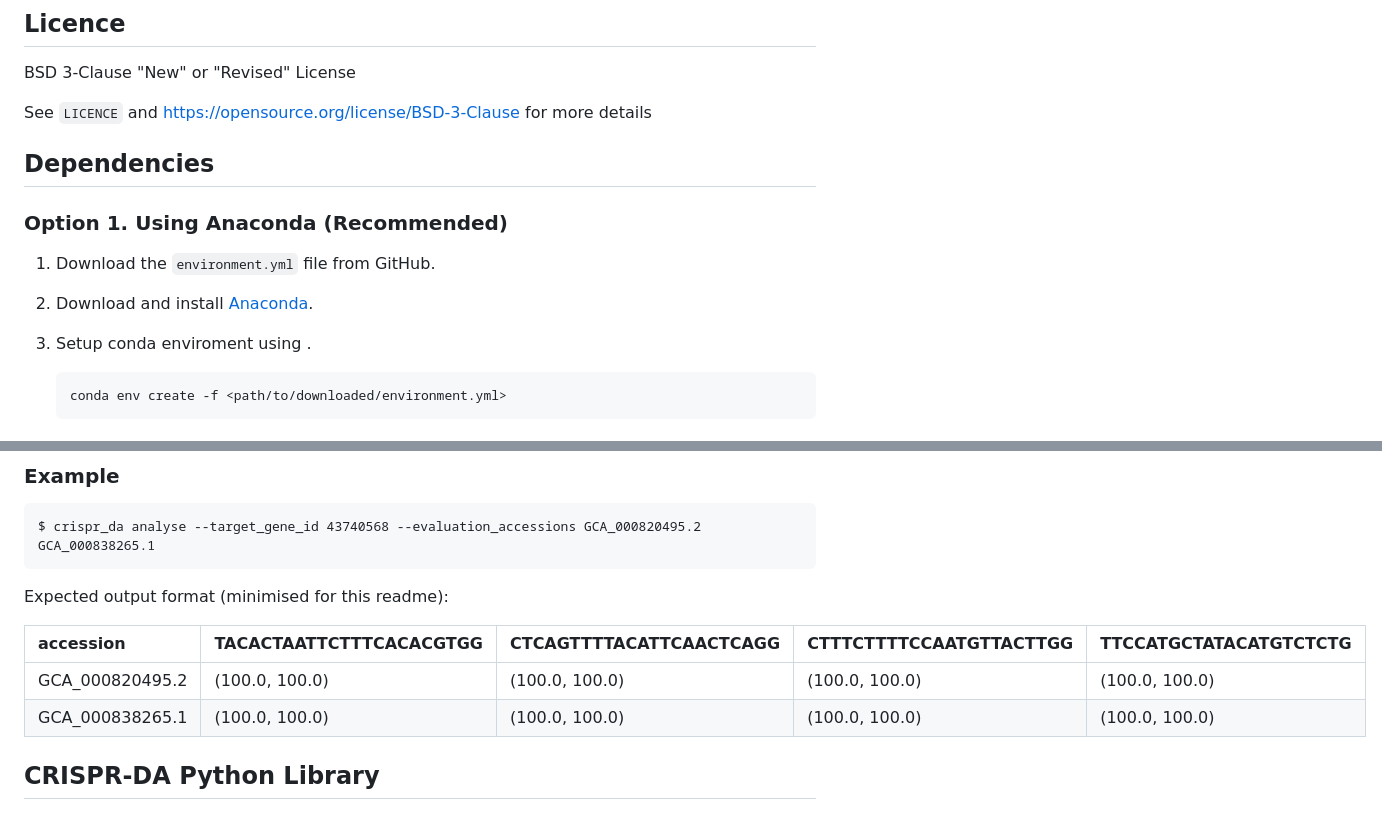
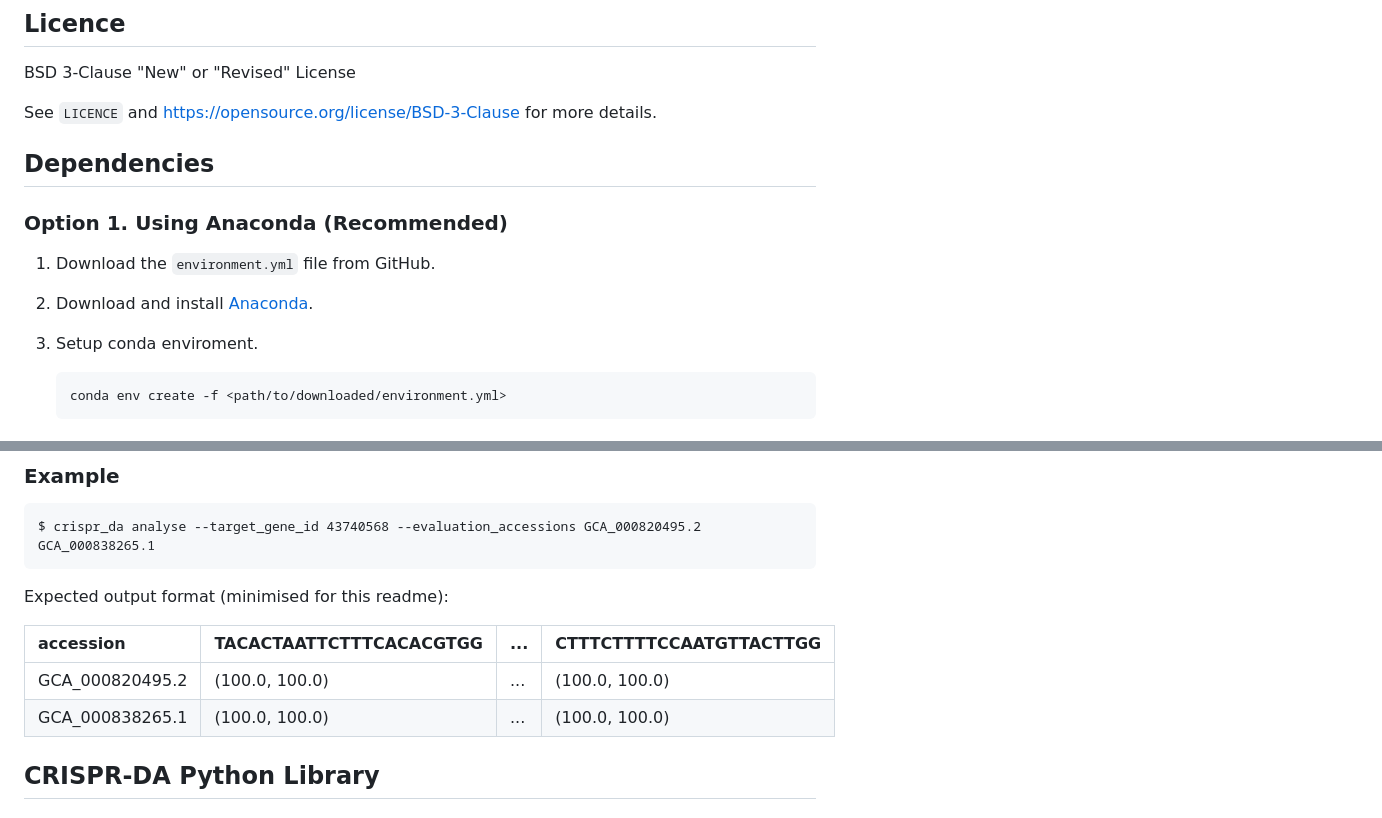
Before and after one commit to bmds-lab/CRISPR-DA, a Markdown page: README.md, 2 parts joined by grey strips. Drawn GitHub-style.

Commit message:
Updated README readability

````diff
--- a/README.md
+++ b/README.md
@@ -8,7 +8,7 @@ Adapting CRISPR gRNA design for detection assays.
 ## Licence
 BSD 3-Clause "New" or "Revised" License
 
-See `LICENCE` and https://opensource.org/license/BSD-3-Clause for more details
+See `LICENCE` and https://opensource.org/license/BSD-3-Clause for more details.
 
 ## Dependencies
 
@@ -17,7 +17,7 @@ See `LICENCE` and https://opensource.org/license/BSD-3-Clause for more details
 
 2. Download and install [Anaconda](https://www.anaconda.com/download).
 
-3. Setup conda enviroment using .
+3. Setup conda enviroment.
    ```
    conda env create -f <path/to/downloaded/environment.yml>
    ```
@@ -93,10 +93,10 @@ NOTE: You can replace Make with whichever build system you like (E.g. [Ninja](ht
 
 Expected output format (minimised for this readme):
 
-| accession       | TACACTAATTCTTTCACACGTGG | CTCAGTTTTACATTCAACTCAGG | CTTTCTTTTCCAATGTTACTTGG | TTCCATGCTATACATGTCTCTG |
-|:----------------|:------------------------|:------------------------|:------------------------|:-----------------------|
-| GCA_000820495.2 | (100.0, 100.0)          | (100.0, 100.0)          | (100.0, 100.0)          | (100.0, 100.0)         |
-| GCA_000838265.1 | (100.0, 100.0)          | (100.0, 100.0)          | (100.0, 100.0)          | (100.0, 100.0)         |
+| accession       | TACACTAATTCTTTCACACGTGG |  ...  | CTTTCTTTTCCAATGTTACTTGG |
+|:----------------|:------------------------|:------|:------------------------|
+| GCA_000820495.2 | (100.0, 100.0)          |  ...  | (100.0, 100.0)          |
+| GCA_000838265.1 | (100.0, 100.0)          |  ...  | (100.0, 100.0)          |
 
 ## CRISPR-DA Python Library
 
````
Also changed, not shown: other parts of README.md (+1 -1 lines).
